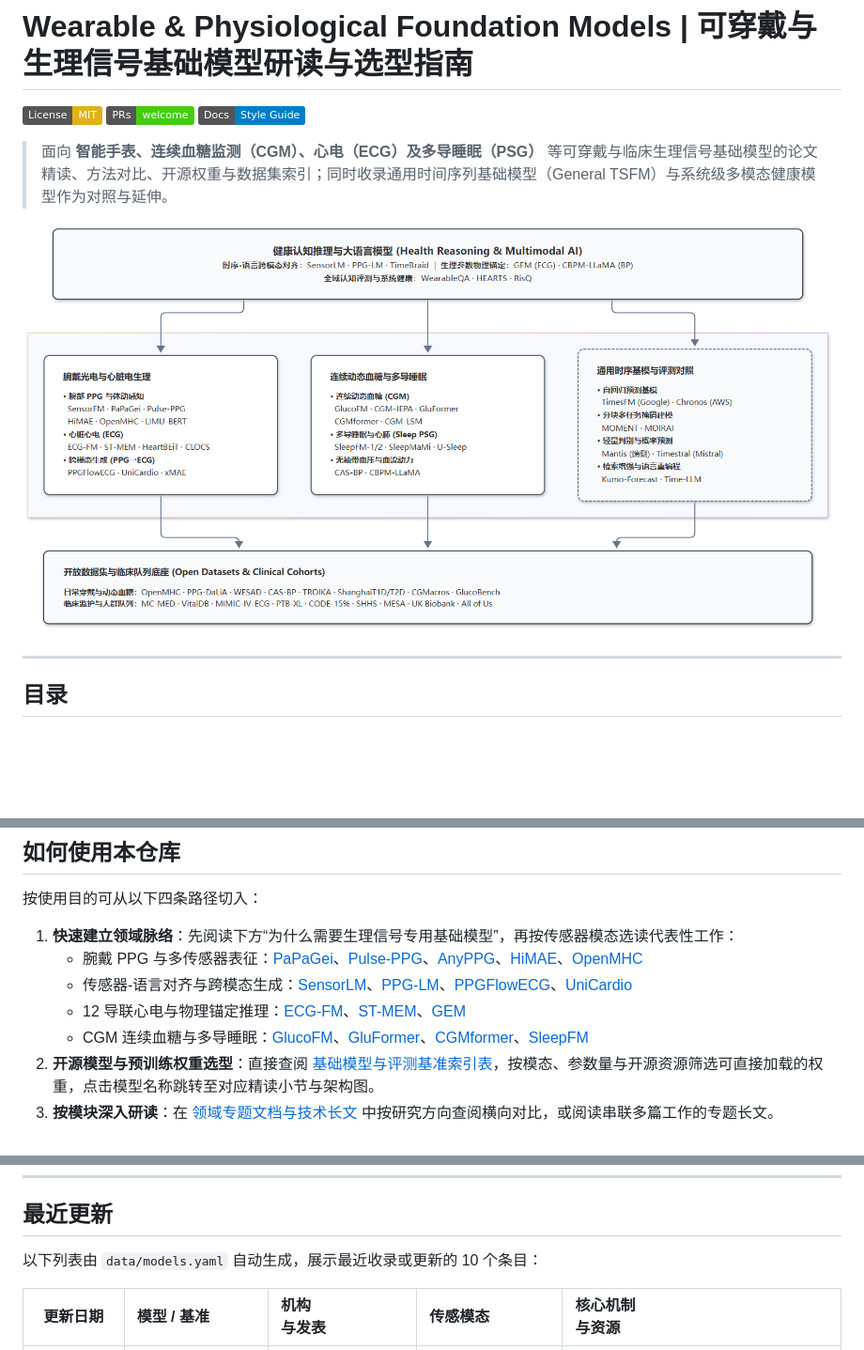
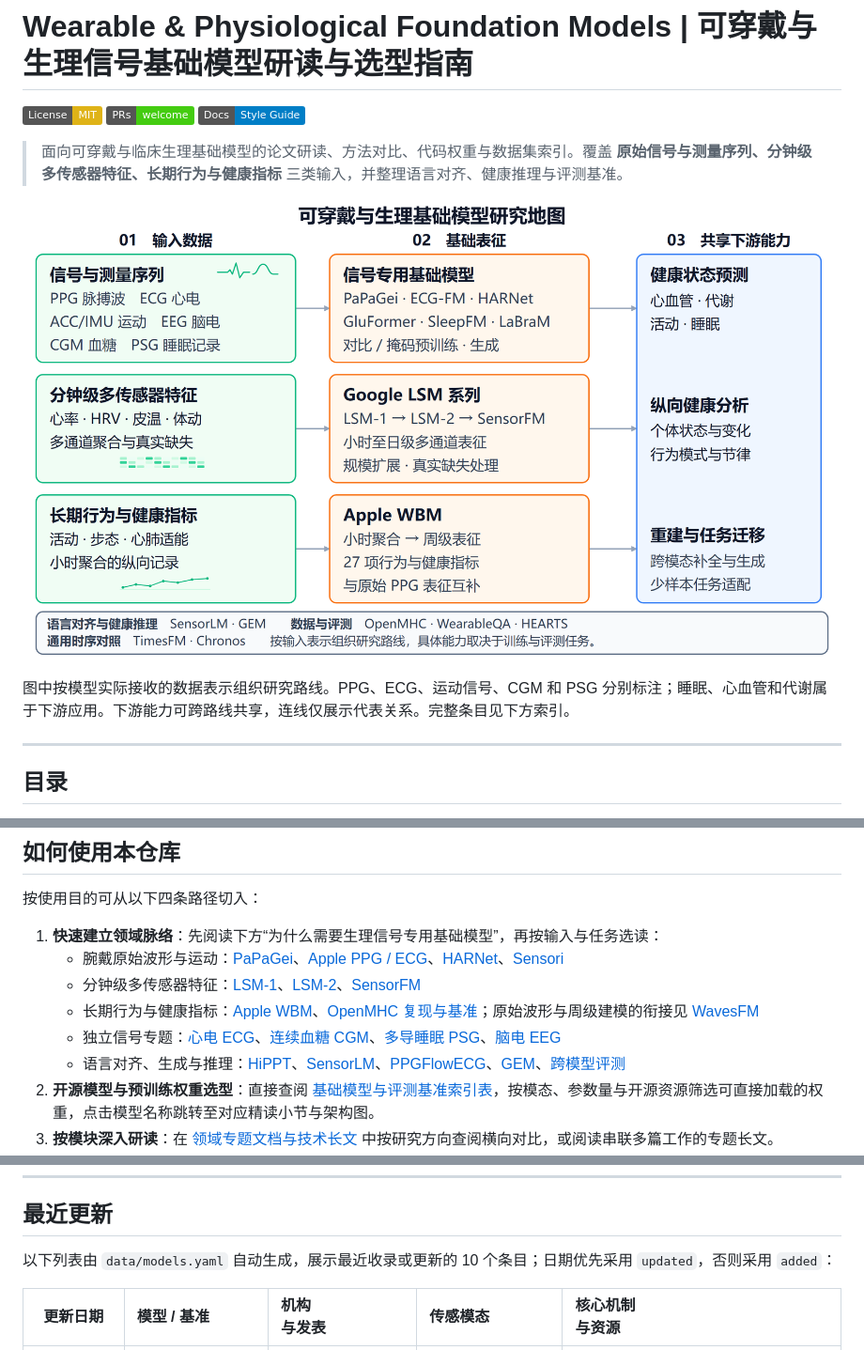
Before and after one commit to tujy859/Wearable-Physiological-Foundation-Models, a Markdown page: README.md, 3 parts joined by grey strips. Shown at 94% size. Rendered like a GitHub page; pictures changed too: assets/taxonomy_overview.png; badges without logos; blank space fills up the shorter version.

```diff
--- a/README.md
+++ b/README.md
@@ -4,9 +4,11 @@
 [![PRs Welcome](https://img.shields.io/badge/PRs-welcome-brightgreen.svg)](CONTRIBUTING.md)
 [![Style Guide](https://img.shields.io/badge/Docs-Style%20Guide-blue.svg)](docs/STYLE.md)
 
-> 面向 **智能手表、连续血糖监测（CGM）、心电（ECG）及多导睡眠（PSG）** 等可穿戴与临床生理信号基础模型的论文精读、方法对比、开源权重与数据集索引；同时收录通用时间序列基础模型（General TSFM）与系统级多模态健康模型作为对照与延伸。
+> 面向可穿戴与临床生理基础模型的论文研读、方法对比、代码权重与数据集索引。覆盖 **原始信号与测量序列、分钟级多传感器特征、长期行为与健康指标** 三类输入，并整理语言对齐、健康推理与评测基准。
 
-![可穿戴与生理信号基础模型技术分层全景](assets/taxonomy_overview.png)
+![可穿戴与生理基础模型：数据形态、表征学习与健康应用](assets/taxonomy_overview.png)
+
+图中按模型实际接收的数据表示组织研究路线。PPG、ECG、运动信号、CGM 和 PSG 分别标注；睡眠、心血管和代谢属于下游应用。下游能力可跨路线共享，连线仅展示代表关系。完整条目见下方索引。
 
 ---
 
@@ -27,11 +29,12 @@
 
 按使用目的可从以下四条路径切入：
 
-1. **快速建立领域脉络**：先阅读下方“为什么需要生理信号专用基础模型”，再按传感器模态选读代表性工作：
-   - 腕戴 PPG 与多传感器表征：[PaPaGei](docs/models/smartwatch_models.md#papagei)、[Pulse-PPG](docs/models/smartwatch_models.md#pulse-ppg)、[AnyPPG](docs/models/smartwatch_models.md#anyppg)、[HiMAE](docs/models/smartwatch_models.md#himae)、[OpenMHC](docs/models/smartwatch_models.md#openmhc)
-   - 传感器-语言对齐与跨模态生成：[SensorLM](docs/models/smartwatch_models.md#sensorlm)、[PPG-LM](docs/models/smartwatch_models.md#ppg-lm)、[PPGFlowECG](docs/models/smartwatch_models.md#ppgflowecg)、[UniCardio](docs/models/smartwatch_models.md#unicardio)
-   - 12 导联心电与物理锚定推理：[ECG-FM](docs/models/ecg_models.md#ecg-fm)、[ST-MEM](docs/models/ecg_models.md#st-mem)、[GEM](docs/models/health_reasoning_llms.md#gem)
-   - CGM 连续血糖与多导睡眠：[GlucoFM](docs/models/cgm_models.md#glucofm)、[GluFormer](docs/models/cgm_models.md#gluformer)、[CGMformer](docs/models/cgm_models.md#cgmformer)、[SleepFM](docs/models/sleep_models.md#sleepfm)
+1. **快速建立领域脉络**：先阅读下方“为什么需要生理信号专用基础模型”，再按输入与任务选读：
+   - 腕戴原始波形与运动：[PaPaGei](docs/models/smartwatch_models.md#papagei)、[Apple PPG / ECG](docs/models/wearable_transfer_models.md#apple-ppg--ecg)、[HARNet](docs/models/wearable_transfer_models.md#harnet)、[Sensori](docs/models/wearable_transfer_models.md#sensori)
+   - 分钟级多传感器特征：[LSM-1](docs/models/longitudinal_wearable_models.md#lsm-1)、[LSM-2](docs/models/longitudinal_wearable_models.md#lsm-2)、[SensorFM](docs/models/longitudinal_wearable_models.md#sensorfm)
+   - 长期行为与健康指标：[Apple WBM](docs/models/longitudinal_wearable_models.md#wbm)、[OpenMHC 复现与基准](docs/models/smartwatch_models.md#openmhc)；原始波形与周级建模的衔接见 [WavesFM](docs/models/longitudinal_wearable_models.md#wavesfm)
+   - 独立信号专题：[心电 ECG](docs/models/ecg_models.md)、[连续血糖 CGM](docs/models/cgm_models.md)、[多导睡眠 PSG](docs/models/sleep_models.md)、[脑电 EEG](docs/models/eeg_models.md)
+   - 语言对齐、生成与推理：[HiPPT](docs/models/wearable_transfer_models.md#hippt)、[SensorLM](docs/models/smartwatch_models.md#sensorlm)、[PPGFlowECG](docs/models/smartwatch_models.md#ppgflowecg)、[GEM](docs/models/health_reasoning_llms.md#gem)、[跨模型评测](docs/models/physiological_benchmarks.md)
 2. **开源模型与预训练权重选型**：直接查阅 [基础模型与评测基准索引表](#基础模型与评测基准索引表)，按模态、参数量与开源资源筛选可直接加载的权重，点击模型名称跳转至对应精读小节与架构图。
 3. **按模块深入研读**：在 [领域专题文档与技术长文](#领域专题文档与技术长文) 中按研究方向查阅横向对比，或阅读串联多篇工作的专题长文。
 4. **查找训练数据与评测基准**：查阅 [开放数据集与临床队列索引](#开放数据集与临床队列索引) 以及 [数据集文档](docs/datasets/wearable_datasets.md)，获取采样率、样本规模、预处理工具与下载申请入口。
@@ -80,7 +89,7 @@
 
 ## 最近更新
 
-以下列表由 `data/models.yaml` 自动生成，展示最近收录或更新的 10 个条目：
+以下列表由 `data/models.yaml` 自动生成，展示最近收录或更新的 10 个条目；日期优先采用 `updated`，否则采用 `added`：
 
 <!-- BEGIN:RECENT_UPDATES -->
 
```
Also changed, not shown: other parts of README.md (+9 -3 lines), 4 other files.
